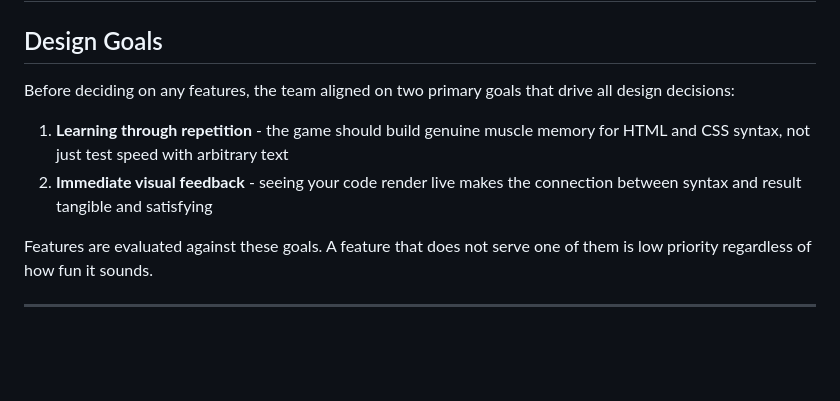
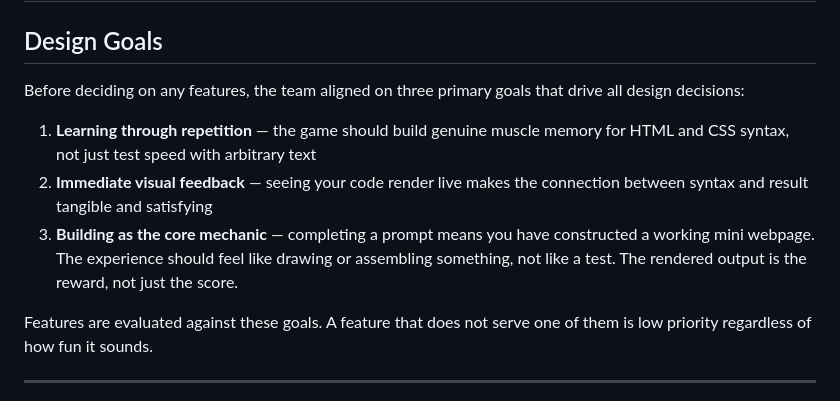
Before and after one commit to cse110-sp26-group23/cse110-sp26-group23, a Markdown page: docs/design.md, the part around one of its changes. Rendered like a GitHub page; blank space fills up the shorter version.

```diff
--- a/docs/design.md
+++ b/docs/design.md
@@ -2,10 +2,11 @@
 
 ## Design Goals
 
-Before deciding on any features, the team aligned on two primary goals that drive all design decisions:
+Before deciding on any features, the team aligned on three primary goals that drive all design decisions:
 
-1. **Learning through repetition** - the game should build genuine muscle memory for HTML and CSS syntax, not just test speed with arbitrary text
-2. **Immediate visual feedback** - seeing your code render live makes the connection between syntax and result tangible and satisfying
+1. **Learning through repetition** — the game should build genuine muscle memory for HTML and CSS syntax, not just test speed with arbitrary text
+2. **Immediate visual feedback** — seeing your code render live makes the connection between syntax and result tangible and satisfying
+3. **Building as the core mechanic** — completing a prompt means you have constructed a working mini webpage. The experience should feel like drawing or assembling something, not like a test. The rendered output is the reward, not just the score.
 
 Features are evaluated against these goals. A feature that does not serve one of them is low priority regardless of how fun it sounds.
 
```
Also changed, not shown: other parts of docs/design.md (+42 -7 lines), CONTRIBUTING.md (+1 -1 lines), docs/architecture.md (+83 -60 lines).
